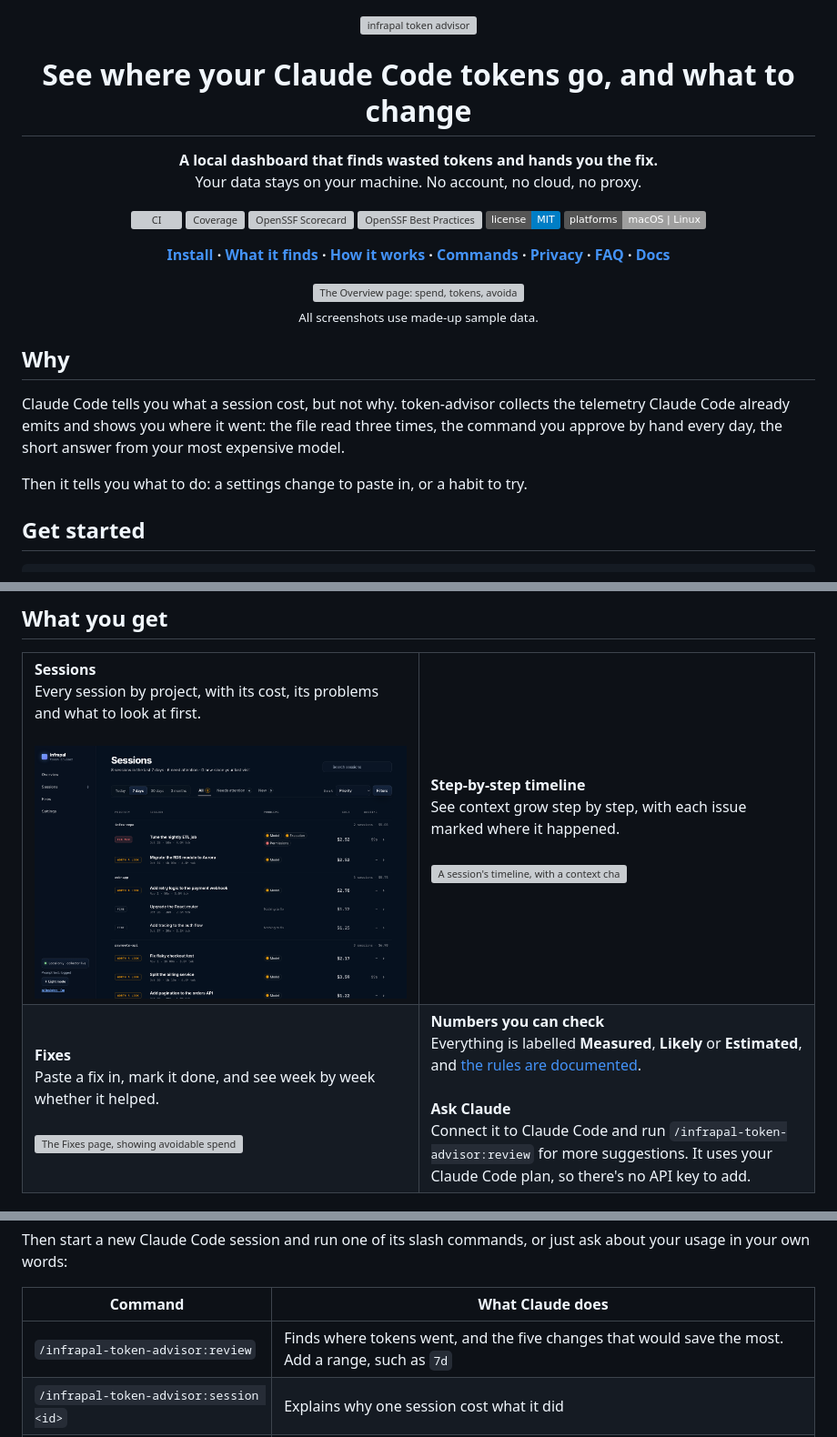
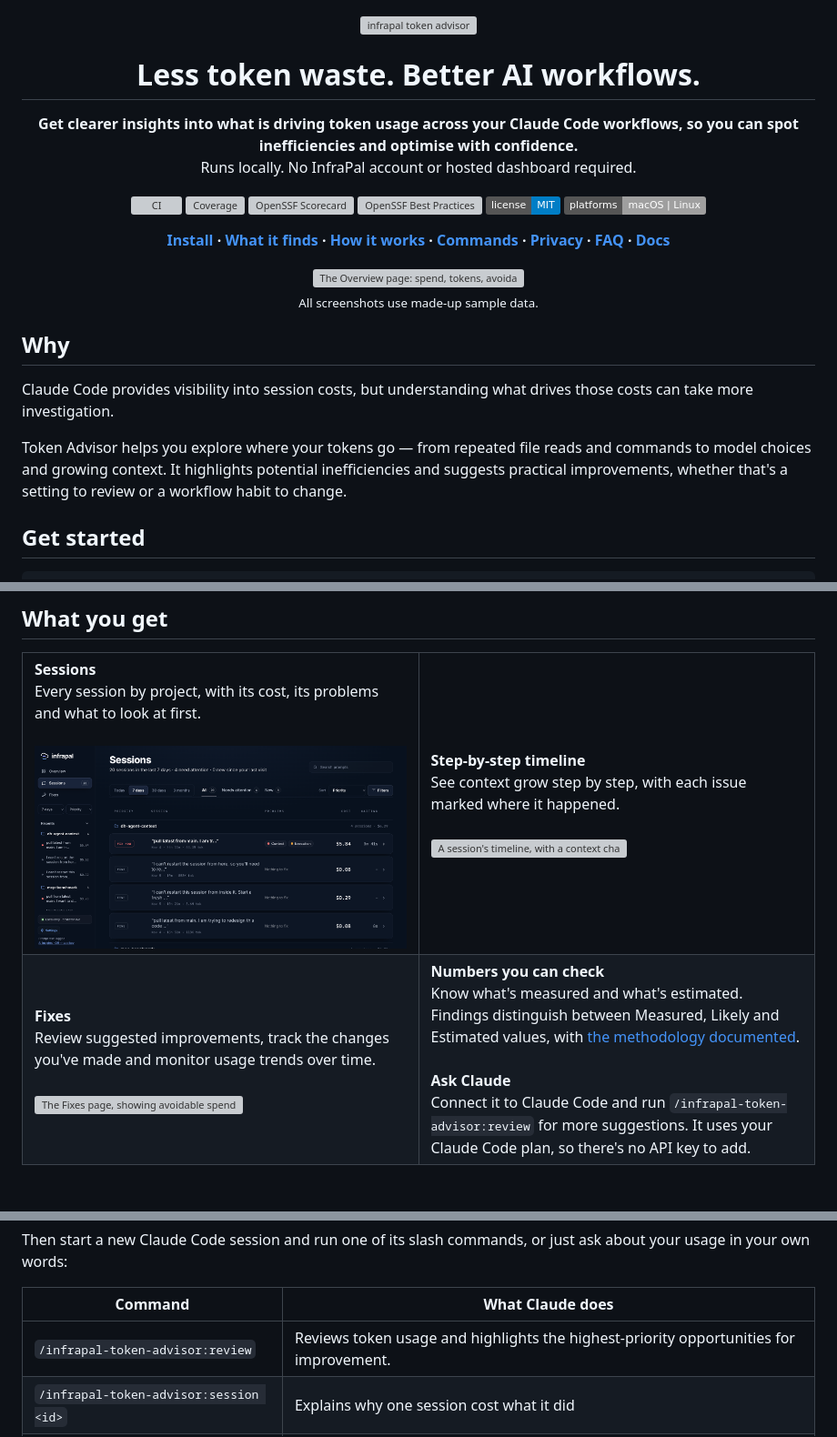
Before and after one commit to infrapalhq/infrapal-token-advisor, a Markdown page: README.md, 3 parts joined by grey strips. Shown at 91% size. GitHub-like rendering; pictures changed too: docs/assets/sessions.png; badges without logos; grey boxes are pictures that could not be loaded.

Commit message:
Docs: Refine Token Advisor README and refresh screenshots.
Signed-off-by: hwhybrid <hwhybrid@gmail.com>

```diff
--- a/README.md
+++ b/README.md
@@ -2,10 +2,10 @@
 
 <img src="docs/assets/banner.svg" alt="infrapal token advisor" width="720">
 
-# See where your Claude Code tokens go, and what to change
+# Less token waste. Better AI workflows.
 
-**A local dashboard that finds wasted tokens and hands you the fix.**<br>
-Your data stays on your machine. No account, no cloud, no proxy.
+**Get clearer insights into what is driving token usage across your Claude Code workflows, so you can spot inefficiencies and optimise with confidence.**<br>
+Runs locally. No InfraPal account or hosted dashboard required.
 
 [![CI](https://github.com/infrapalhq/infrapal-token-advisor/actions/workflows/ci.yml/badge.svg)](https://github.com/infrapalhq/infrapal-token-advisor/actions/workflows/ci.yml)
 [![Coverage](https://codecov.io/gh/infrapalhq/infrapal-token-advisor/graph/badge.svg)](https://codecov.io/gh/infrapalhq/infrapal-token-advisor)
@@ -24,12 +24,9 @@ Your data stays on your machine. No account, no cloud, no proxy.
 
 ## Why
 
-Claude Code tells you what a session cost, but not why. token-advisor collects
-the telemetry Claude Code already emits and shows you where it went: the file
-read three times, the command you approve by hand every day, the short answer
-from your most expensive model.
+Claude Code provides visibility into session costs, but understanding what drives those costs can take more investigation.
 
-Then it tells you what to do: a settings change to paste in, or a habit to try.
+Token Advisor helps you explore where your tokens go — from repeated file reads and commands to model choices and growing context. It highlights potential inefficiencies and suggests practical improvements, whether that's a setting to review or a workflow habit to change.
 
 ## Get started
 
@@ -60,13 +57,12 @@ See context grow step by step, with each issue marked where it happened.<br><br>
 <tr>
 <td width="50%" valign="top">
 <b>Fixes</b><br>
-Paste a fix in, mark it done, and see week by week whether it helped.<br><br>
+Review suggested improvements, track the changes you've made and monitor usage trends over time.<br><br>
 <img src="docs/assets/fixes.png" alt="The Fixes page, showing avoidable spend over time and the fixes to make">
 </td>
 <td width="50%" valign="top">
 <b>Numbers you can check</b><br>
-Everything is labelled <b>Measured</b>, <b>Likely</b> or <b>Estimated</b>, and
-<a href="docs/ACCURACY.md">the rules are documented</a>.<br><br>
+Know what's measured and what's estimated. Findings distinguish between Measured, Likely and Estimated values, with <a href="docs/ACCURACY.md">the methodology documented</a>.<br><br>
 <b>Ask Claude</b><br>
 Connect it to Claude Code and run <code>/infrapal-token-advisor:review</code> for
 more suggestions. It uses your Claude Code plan, so there's no API key to add.
@@ -192,7 +188,7 @@ ask about your usage in your own words:
 
 | Command | What Claude does |
 | --- | --- |
-| `/infrapal-token-advisor:review` | Finds where tokens went, and the five changes that would save the most. Add a range, such as `7d` |
+| `/infrapal-token-advisor:review` | Reviews token usage and highlights the highest-priority opportunities for improvement. |
 | `/infrapal-token-advisor:session <id>` | Explains why one session cost what it did |
 | `/infrapal-token-advisor:compare` | Compares the last 7 days with the 7 days before |
 
```
Also changed, not shown: other parts of README.md (+2 -0 lines), 3 other files.
